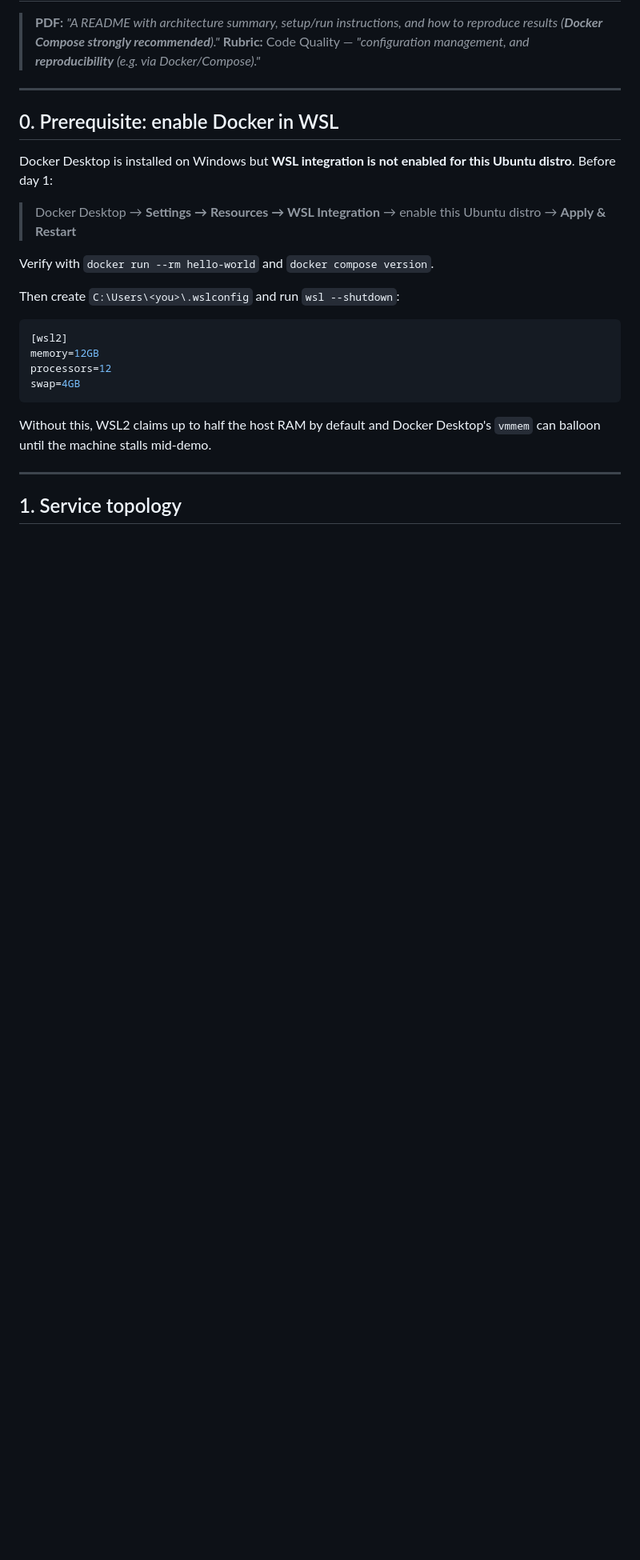
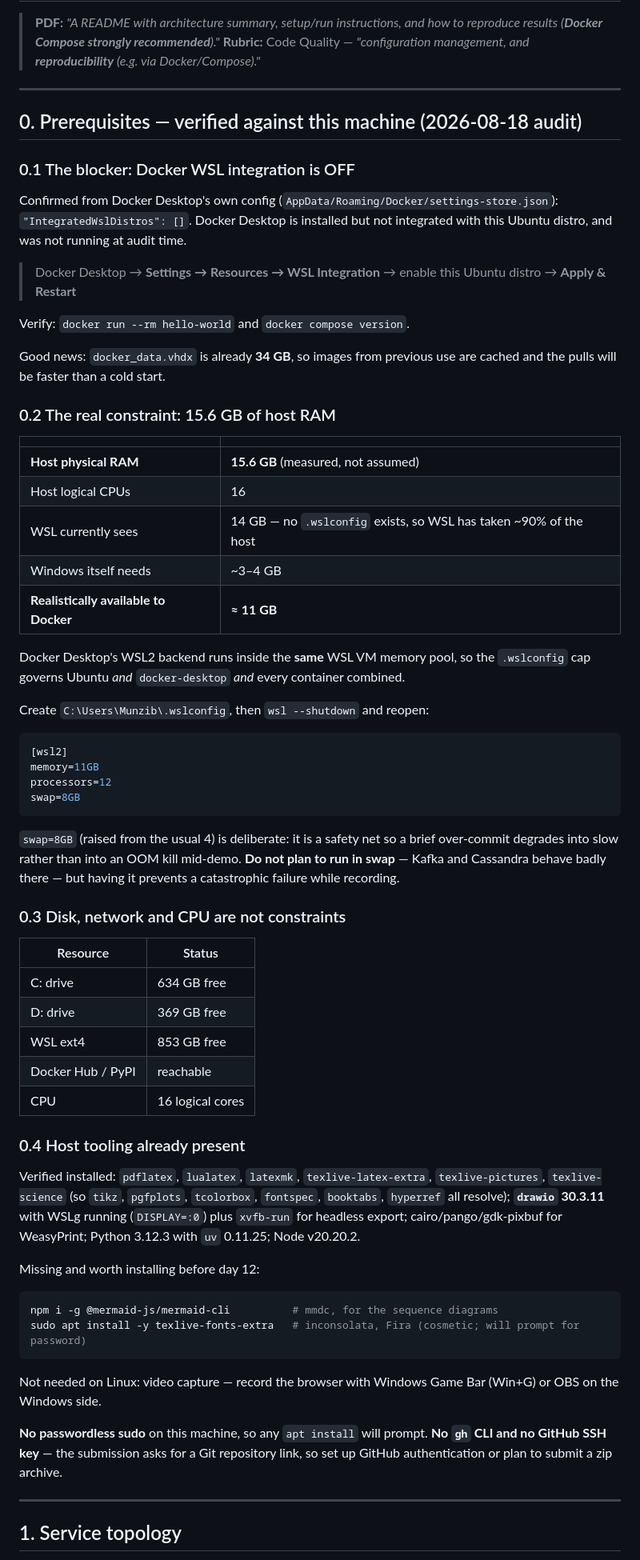
Before and after one commit to Ashfaq-Riyaldeen/hospital-vitals-kappa, a Markdown page: plan/10-infrastructure-docker.md, the part around one of its changes. Shown at 80% size. Rendered like a GitHub page; blank space fills up the shorter version.

````diff
--- a/plan/10-infrastructure-docker.md
+++ b/plan/10-infrastructure-docker.md
@@ -5,22 +5,79 @@
 
 ---
 
-## 0. Prerequisite: enable Docker in WSL
+## 0. Prerequisites — verified against this machine (2026-08-18 audit)
 
-Docker Desktop is installed on Windows but **WSL integration is not enabled for this Ubuntu distro**. Before day 1:
+### 0.1 The blocker: Docker WSL integration is OFF
+
+Confirmed from Docker Desktop's own config (`AppData/Roaming/Docker/settings-store.json`):
+`"IntegratedWslDistros": []`. Docker Desktop is installed but not integrated with this
+Ubuntu distro, and was not running at audit time.
 
 > Docker Desktop → **Settings → Resources → WSL Integration** → enable this Ubuntu distro → **Apply & Restart**
 
-Verify with `docker run --rm hello-world` and `docker compose version`.
+Verify: `docker run --rm hello-world` and `docker compose version`.
 
-Then create `C:\Users\<you>\.wslconfig` and run `wsl --shutdown`:
+Good news: `docker_data.vhdx` is already **34 GB**, so images from previous use are cached
+and the pulls will be faster than a cold start.
+
+### 0.2 The real constraint: 15.6 GB of host RAM
+
+| | |
+|---|---|
+| **Host physical RAM** | **15.6 GB** (measured, not assumed) |
+| Host logical CPUs | 16 |
+| WSL currently sees | 14 GB — no `.wslconfig` exists, so WSL has taken ~90% of the host |
+| Windows itself needs | ~3–4 GB |
+| **Realistically available to Docker** | **≈ 11 GB** |
+
+Docker Desktop's WSL2 backend runs inside the **same** WSL VM memory pool, so the
+`.wslconfig` cap governs Ubuntu *and* `docker-desktop` *and* every container combined.
+
+Create `C:\Users\Munzib\.wslconfig`, then `wsl --shutdown` and reopen:
+
 ```ini
 [wsl2]
-memory=12GB
+memory=11GB
 processors=12
-swap=4GB
+swap=8GB
 ```
-Without this, WSL2 claims up to half the host RAM by default and Docker Desktop's `vmmem` can balloon until the machine stalls mid-demo.
+
+`swap=8GB` (raised from the usual 4) is deliberate: it is a safety net so a brief
+over-commit degrades into slow rather than into an OOM kill mid-demo. **Do not plan to
+run in swap** — Kafka and Cassandra behave badly there — but having it prevents a
+catastrophic failure while recording.
+
+### 0.3 Disk, network and CPU are not constraints
+
+| Resource | Status |
+|---|---|
+| C: drive | 634 GB free |
+| D: drive | 369 GB free |
+| WSL ext4 | 853 GB free |
+| Docker Hub / PyPI | reachable |
+| CPU | 16 logical cores |
+
+### 0.4 Host tooling already present
+
+Verified installed: `pdflatex`, `lualatex`, `latexmk`, `texlive-latex-extra`,
+`texlive-pictures`, `texlive-science` (so `tikz`, `pgfplots`, `tcolorbox`, `fontspec`,
+`booktabs`, `hyperref` all resolve); **`drawio` 30.3.11** with WSLg running
+(`DISPLAY=:0`) plus `xvfb-run` for headless export; cairo/pango/gdk-pixbuf for
+WeasyPrint; Python 3.12.3 with `uv` 0.11.25; Node v20.20.2.
+
+Missing and worth installing before day 12:
+
+```bash
+npm i -g @mermaid-js/mermaid-cli          # mmdc, for the sequence diagrams
+sudo apt install -y texlive-fonts-extra   # inconsolata, Fira (cosmetic; will prompt for password)
+```
+
+Not needed on Linux: video capture — record the browser with Windows Game Bar (Win+G)
+or OBS on the Windows side.
+
+**No passwordless sudo** on this machine, so any `apt install` will prompt.
+**No `gh` CLI and no GitHub SSH key** — the submission asks for a Git repository link,
+so set up GitHub authentication or plan to submit a zip archive.
 
 ---
 
````
Also changed, not shown: other parts of plan/10-infrastructure-docker.md (+63 -21 lines), plan/14-schedule.md (+1 -1 lines), plan/15-risks-and-cuts.md (+1 -1 lines).
